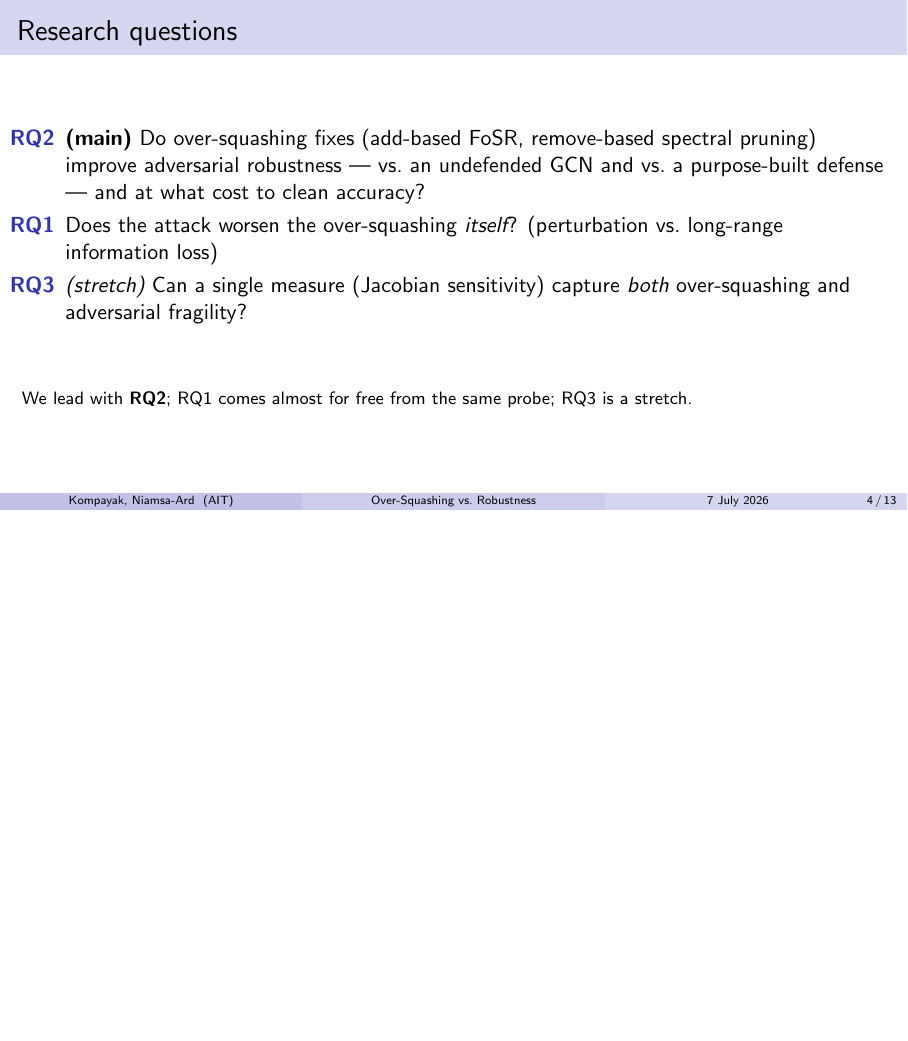
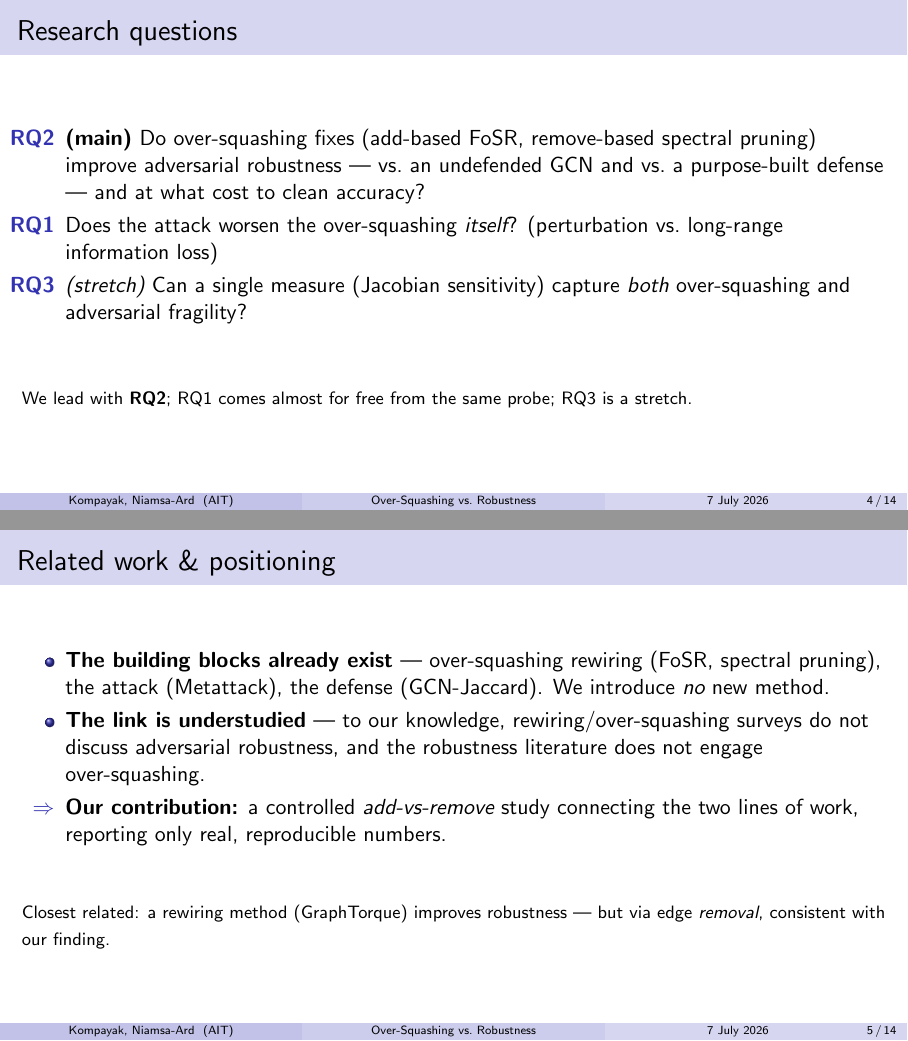
Before and after one commit to gossbu666/DL_FINALPROJECT_GNN, LaTeX slides (final_session/slides/slides_rev1.tex): page 4 of 13 before the commit and pages 4 and 5 of 14 after it, the two joined at a grey line, the shorter picture padded with empty space. Compiled offline with pdfLaTeX.

Commit message:
Add Related Work slide to rev1 deck
Co-Authored-By: Claude Opus 4.8 <noreply@anthropic.com>

```diff
--- a/final_session/slides/slides_rev1.tex
+++ b/final_session/slides/slides_rev1.tex
@@ -51,6 +51,20 @@
   \end{itemize}
   \vfill
   {\footnotesize We lead with \textbf{RQ2}; RQ1 comes almost for free from the same probe; RQ3 is a stretch.}
+\end{frame}
+
+\begin{frame}{Related work \& positioning}
+  \begin{itemize}
+    \item \textbf{The building blocks already exist} --- over-squashing rewiring (FoSR, spectral pruning),
+      the attack (Metattack), the defense (GCN-Jaccard). We introduce \emph{no} new method.
+    \item \textbf{The link is understudied} --- to our knowledge, rewiring/over-squashing surveys do not
+      discuss adversarial robustness, and the robustness literature does not engage over-squashing.
+    \item[$\Rightarrow$] \textbf{Our contribution:} a controlled \emph{add-vs-remove} study connecting the
+      two lines of work, reporting only real, reproducible numbers.
+  \end{itemize}
+  \vfill
+  {\footnotesize Closest related: a rewiring method (GraphTorque) improves robustness --- but via edge
+  \emph{removal}, consistent with our finding.}
 \end{frame}
 
 \begin{frame}{Methods (the design)}
```
Also changed, not shown: final_session/slides/slides_rev1.pdf, 1 other file.
